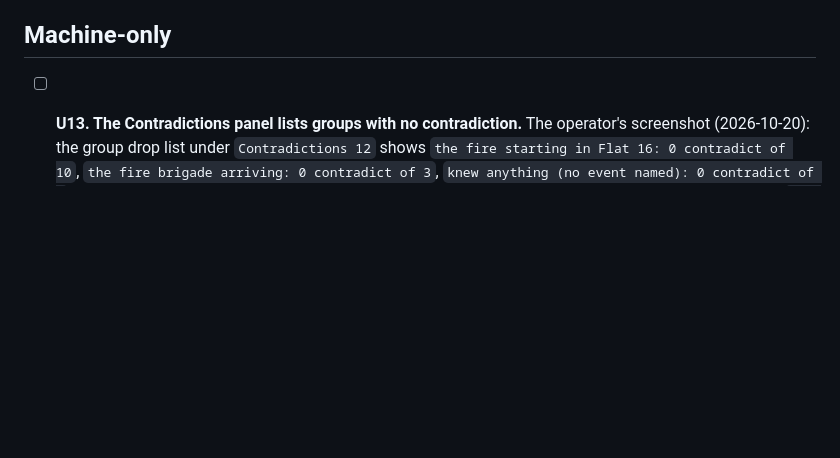
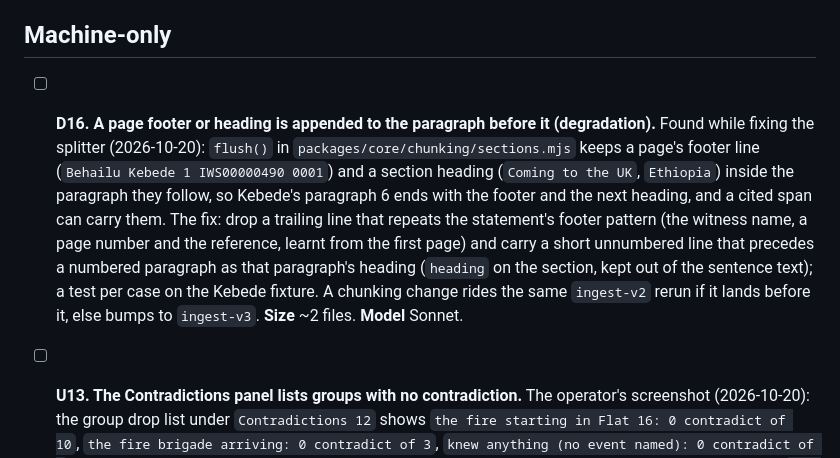
Before and after one commit to polycode-public/concordance, a Markdown page: NEXT.md, the part around one of its changes. Rendered like a GitHub page; blank space fills up the shorter version.

```diff
--- a/NEXT.md
+++ b/NEXT.md
@@ -20,3 +22,5 @@ The board runs in five sections, in this order. The section is the classificatio
 ## Machine-only
 
+- [ ] **D16. A page footer or heading is appended to the paragraph before it (degradation).** Found while fixing the splitter (2026-10-20): `flush()` in `packages/core/chunking/sections.mjs` keeps a page's footer line (`Behailu Kebede 1 IWS00000490 0001`) and a section heading (`Coming to the UK`, `Ethiopia`) inside the paragraph they follow, so Kebede's paragraph 6 ends with the footer and the next heading, and a cited span can carry them. The fix: drop a trailing line that repeats the statement's footer pattern (the witness name, a page number and the reference, learnt from the first page) and carry a short unnumbered line that precedes a numbered paragraph as that paragraph's heading (`heading` on the section, kept out of the sentence text); a test per case on the Kebede fixture. A chunking change rides the same `ingest-v2` rerun if it lands before it, else bumps to `ingest-v3`. **Size** ~2 files. **Model** Sonnet.
+
 - [ ] **U13. The Contradictions panel lists groups with no contradiction.** The operator's screenshot (2026-10-20): the group drop list under `Contradictions 12` shows `the fire starting in Flat 16: 0 contradict of 10`, `the fire brigade arriving: 0 contradict of 3`, `knew anything (no event named): 0 contradict of 2` and more; the operator's word: a contradiction needs at least one contradicting fact, so the zeros go. `GET /facts/groups` in `packages/core/facts/views.mjs` returns every group with its `pairs` and `contradictions` counts, and `packages/ui/facts.js` lists them all (`#facts-group`). The fix: the groups route and the list carry only groups with `contradictions >= 1` by default (`?all=1` keeps the full list for the agreements view, if the page wants one later), the panel's count is the number of such groups, and the empty state says no contradiction has been found for this corpus. Folded in: a topic label is the whole normalised predicate (`much thicker outside of our flat than it was on the stairs (no event named)`), so the option text is cut at 60 characters with the full text in its `title`. `test/core/factsViews.test.mjs` for the filter and the `all` flag; `test/browser/page.test.mjs` for the list and the count. **Size** ~3 files. **Model** Sonnet.
```
Also changed, not shown: other parts of NEXT.md (+2 -2 lines).
